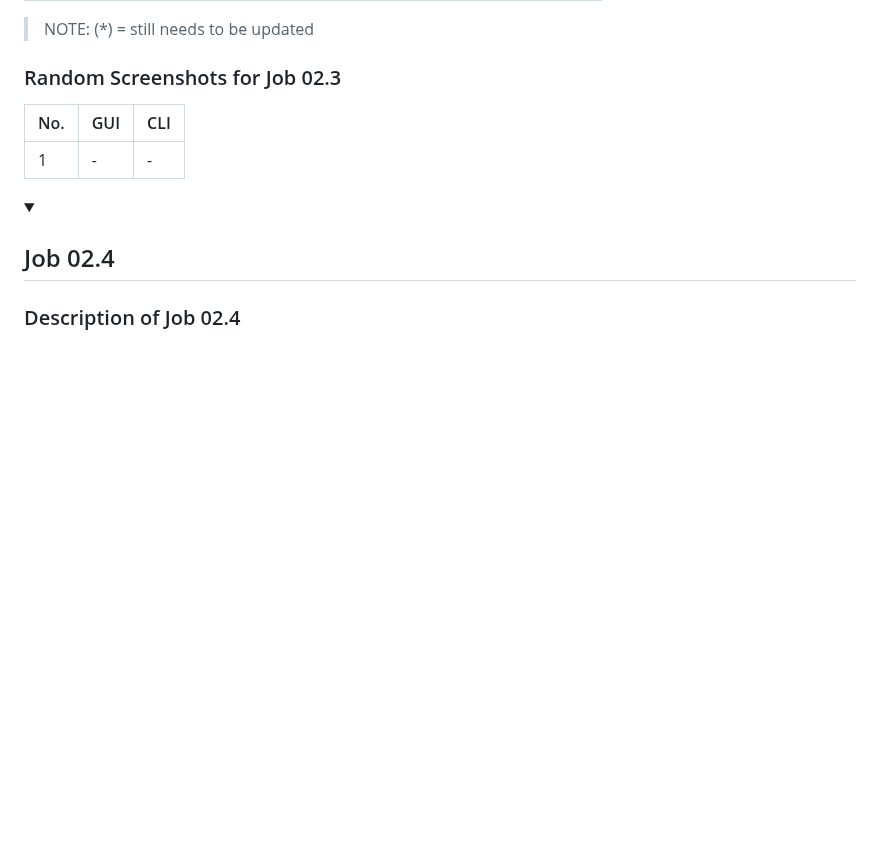
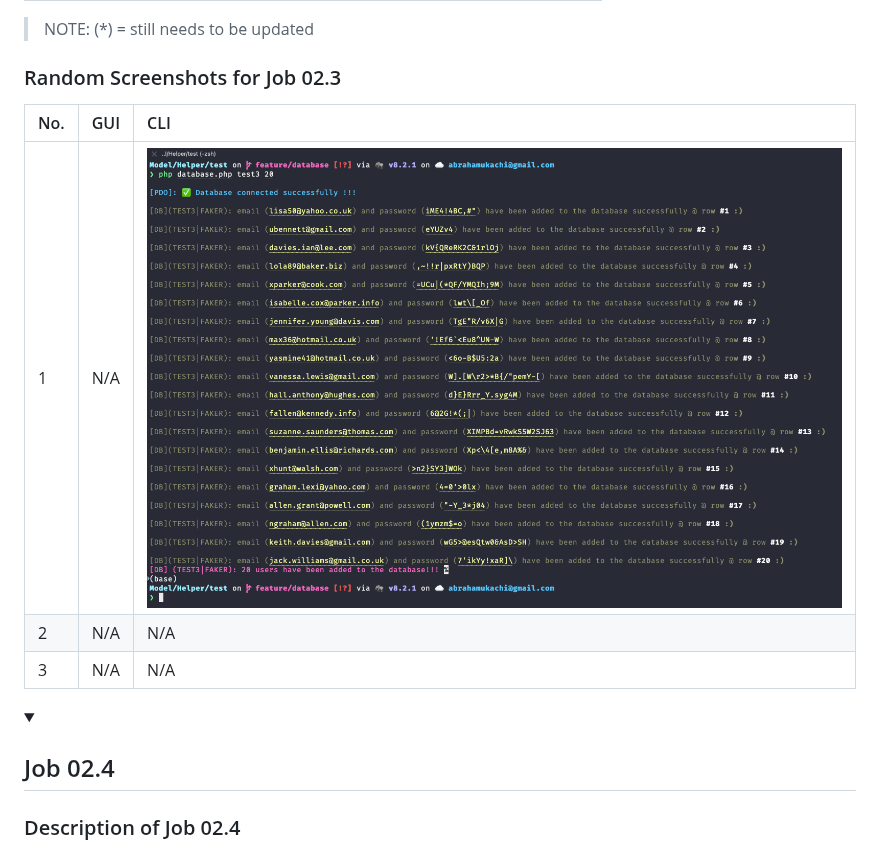
Before and after one commit to abraham-ukachi/super-week, a Markdown page: README.md, the part around the change. Drawn GitHub-style; folded sections open; blank space fills up the shorter version.

Commit message:
:memo: Add Faker - CLI - Screenshot

```diff
--- a/README.md
+++ b/README.md
@@ -334,7 +334,9 @@ These are the following tasks of **Job 02.3** w/ their names and current status:
 
 | No. | GUI | CLI |
 |:----|:----|:--------|
-| 1 | - | - |
+| 1 | N/A | ![Faker - CLI - Screenshot](./.github/screenshots/job02.3_faker_cli.png) |
+| 2 | N/A | N/A |
+| 3 | N/A | N/A |
 
 
 </details>
```
